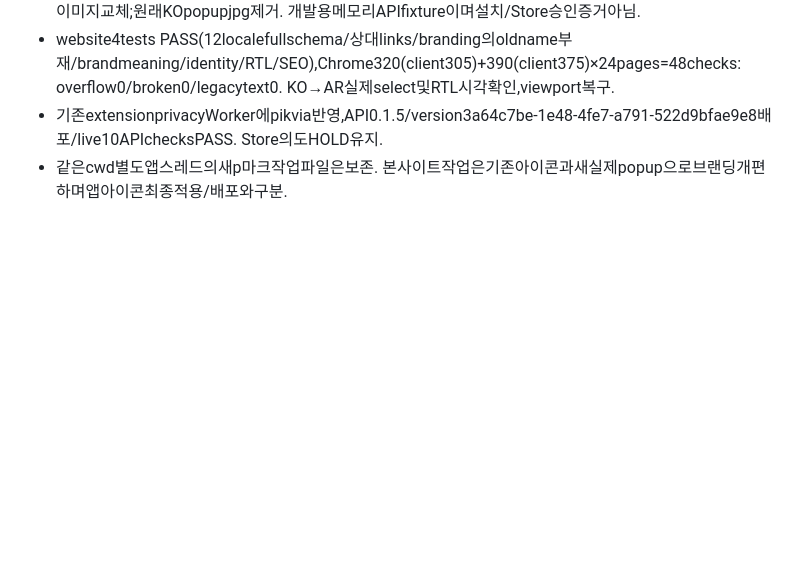
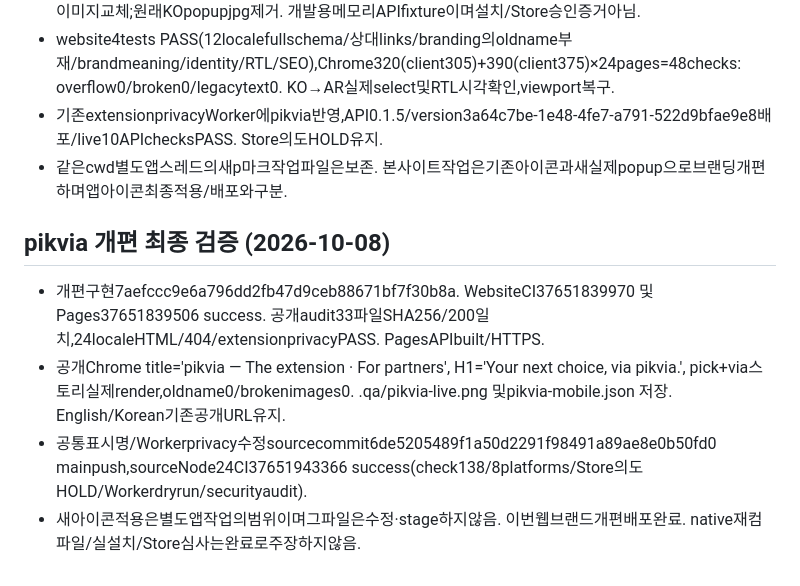
Before and after one commit to MCYJ/travel-assistant-web, a Markdown page: project-context.md, the part around the change. GitHub-like rendering; blank space fills up the shorter version.

Commit message:
Record verified pikvia branding deployment [skip ci]

```diff
--- a/project-context.md
+++ b/project-context.md
@@ -38,3 +38,9 @@
 - website4tests PASS(12localefullschema/상대links/branding의oldname부재/brandmeaning/identity/RTL/SEO),Chrome320(client305)+390(client375)×24pages=48checks: overflow0/broken0/legacytext0. KO→AR실제select및RTL시각확인,viewport복구.
 - 기존extensionprivacyWorker에pikvia반영,API0.1.5/version3a64c7be-1e48-4fe7-a791-522d9bfae9e8배포/live10APIchecksPASS. Store의도HOLD유지.
 - 같은cwd별도앱스레드의새p마크작업파일은보존. 본사이트작업은기존아이콘과새실제popup으로브랜딩개편하며앱아이콘최종적용/배포와구분.
+
+## pikvia 개편 최종 검증 (2026-10-08)
+- 개편구현7aefccc9e6a796dd2fb47d9ceb88671bf7f30b8a. WebsiteCI37651839970 및Pages37651839506 success. 공개audit33파일SHA256/200일치,24localeHTML/404/extensionprivacyPASS. PagesAPIbuilt/HTTPS.
+- 공개Chrome title='pikvia — The extension · For partners', H1='Your next choice, via pikvia.', pick+via스토리실제render,oldname0/brokenimages0. .qa/pikvia-live.png 및pikvia-mobile.json 저장. English/Korean기존공개URL유지.
+- 공통표시명/Workerprivacy수정sourcecommit6de5205489f1a50d2291f98491a89ae8e0b50fd0 mainpush,sourceNode24CI37651943366 success(check138/8platforms/Store의도HOLD/Workerdryrun/securityaudit).
+- 새아이콘적용은별도앱작업의범위이며그파일은수정·stage하지않음. 이번웹브랜드개편배포완료. native재컴파일/실설치/Store심사는완료로주장하지않음.
```
